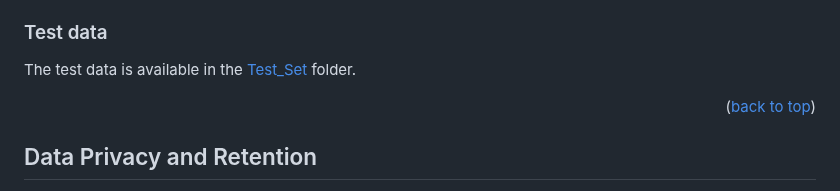
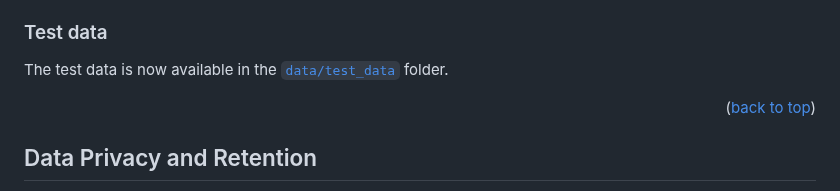
Before and after one commit to oliverrdz/Envismetrics, a Markdown page: readme.md, the part around the change. Drawn GitHub-style.

```diff
--- a/readme.md
+++ b/readme.md
@@ -138,7 +138,7 @@ Envismetrics/
 
 ### Test data
 
-The test data is available in the [Test_Set](https://github.com/Woffee/Envismetrics/tree/main/Test_Set) folder.
+The test data is now available in the [`data/test_data`](https://github.com/Woffee/Envismetrics/tree/main/data/test_data) folder.
 
 <p align="right">(<a href="#readme-top">back to top</a>)</p>
 
```
